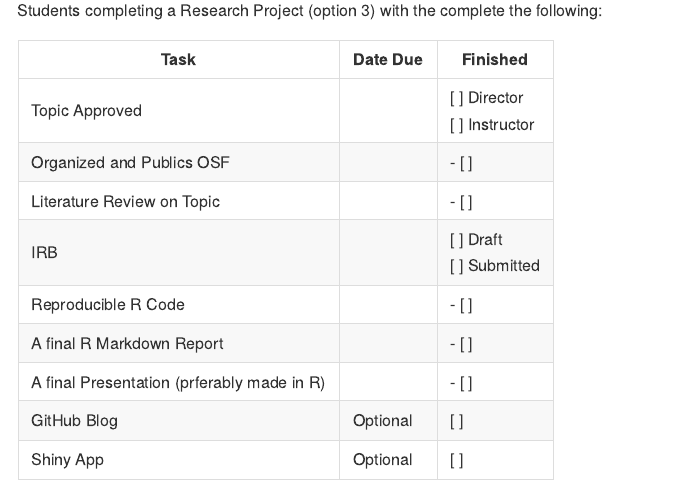
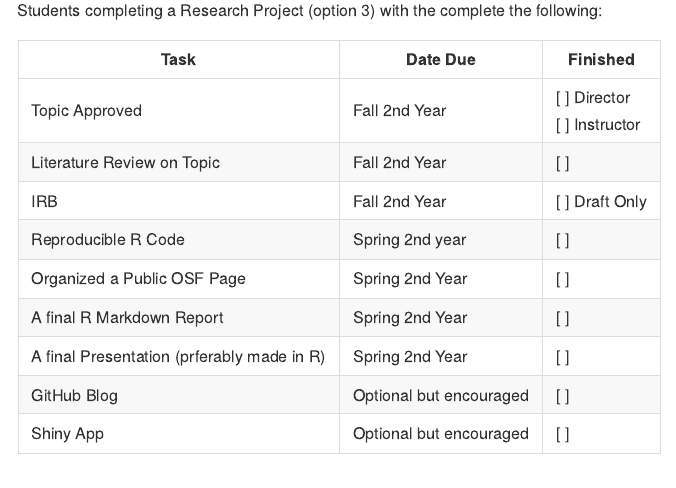
Before and after one commit to jdbedics/clu-mscp-thesis-handbook, an R Markdown document (08-research-project.Rmd): the page in a window 1100 px wide, from 480 px down. The pictures show the output file docs/08-research-project.md that the author committed with the source, drawn offline in the style of GitHub.

Commit message:
index yaml: classoption: openany
fix talbe for project

```diff
--- a/08-research-project.Rmd
+++ b/08-research-project.Rmd
@@ -18,12 +18,12 @@ Students completing a Research Project (option 3) with the complete the followin
 
 | Task           | Date Due | Finished |
 |----------------|---------------|-----------|
-| Topic Approved | | [ ] Director<br/>[ ] Instructor |
-| Organized and Publics OSF |  | - [ ]  |
-| Literature Review on Topic |  | - [ ]  |
-| IRB |  | [ ] Draft<br/>[ ] Submitted |
-| Reproducible R Code |  | - [ ]  |
-| A final R Markdown Report |  | - [ ]  |
-| A final Presentation (prferably made in R) |  | - [ ]  |
-| GitHub Blog | Optional | [ ]  |
-| Shiny App | Optional | [ ]  |
+| Topic Approved | Fall 2nd Year | [ ] Director<br/>[ ] Instructor |
+| Literature Review on Topic | Fall 2nd Year  | [ ]  |
+| IRB | Fall 2nd Year | [ ] Draft Only |
+| Reproducible R Code | Spring 2nd year | [ ]  |
+| Organized a Public OSF Page | Spring 2nd Year | [ ]  |
+| A final R Markdown Report | Spring 2nd Year | [ ]  |
+| A final Presentation (prferably made in R) | Spring 2nd Year  | [ ]  |
+| GitHub Blog | Optional but encouraged | [ ]  |
+| Shiny App | Optional but encouraged | [ ]  |
```
Also changed, not shown: 03-paper.Rmd (+0 -1 lines), index.Rmd (+1 -0 lines), docs/03-paper.md, docs/08-research-project.md, docs/index.md, docs/search_index.json, 4 other files.
